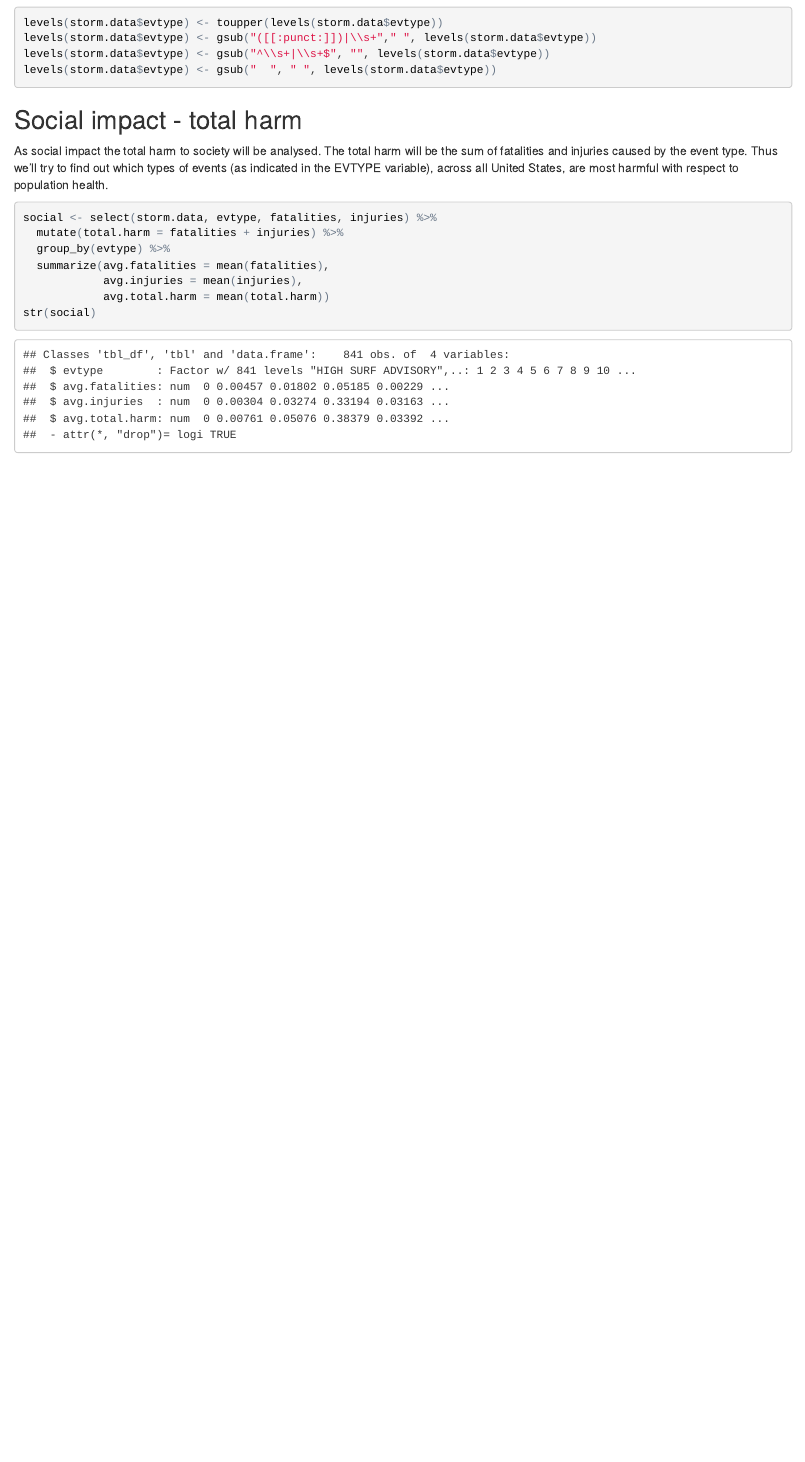
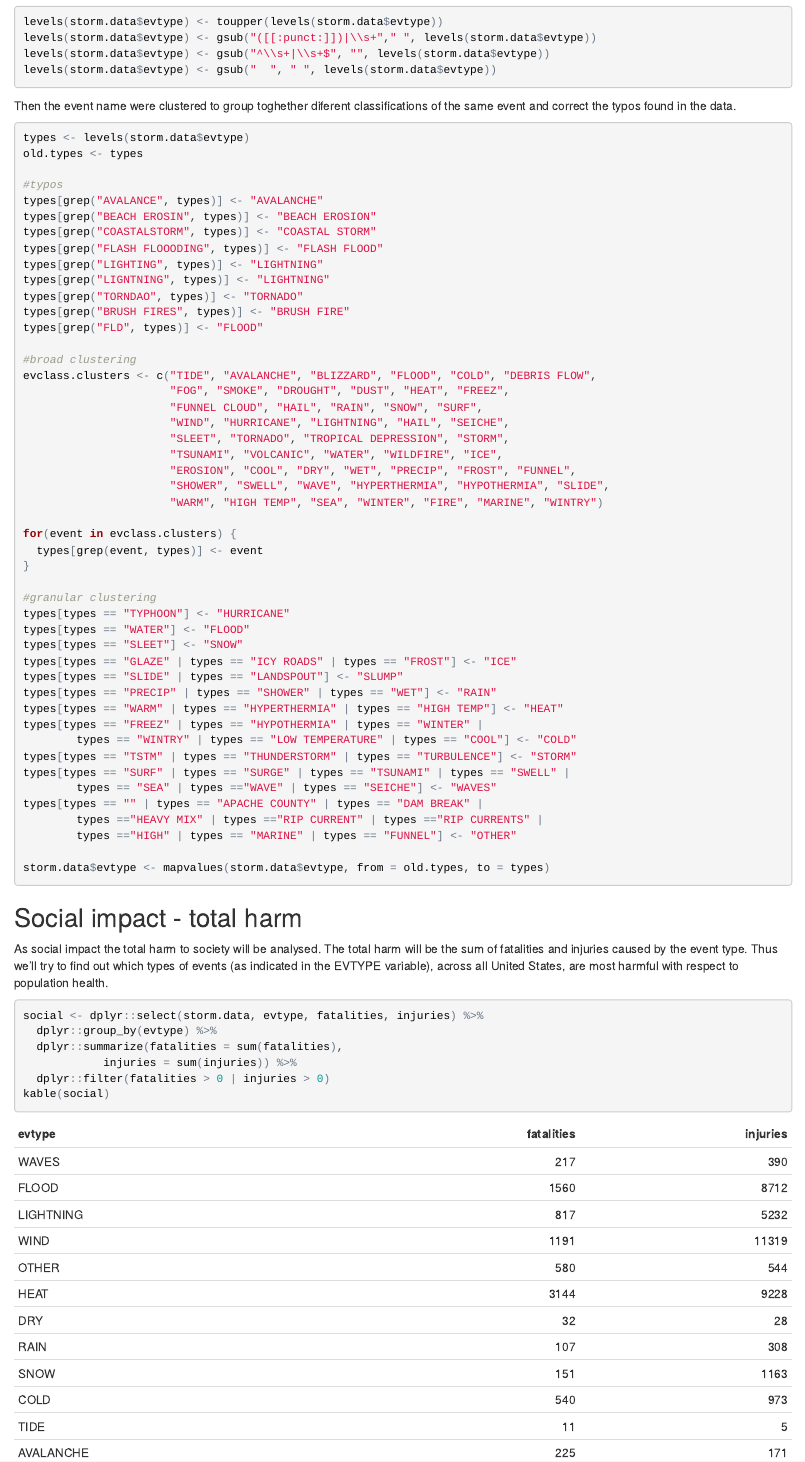
Before and after one commit to danresende/RepData_PeerAssessment2, an R Markdown document (stormDataReport.Rmd): the page in a window 1100 px wide, from 930 px down before the commit and from 1010 px down after it, so that both start at the same text. The pictures show the output file stormDataReport.html that the author committed with the source, opened offline.

Commit message:
finished clustering evtype

````diff
--- a/stormDataReport.Rmd
+++ b/stormDataReport.Rmd
@@ -57,9 +57,31 @@ levels(storm.data$evtype) <- gsub("^\\s+|\\s+$", "", levels(storm.data$evtype))
 levels(storm.data$evtype) <- gsub("  ", " ", levels(storm.data$evtype))
 ```
 
-Then the event name were clustered to group toghether diferent classifications of the same event.
+Then the event name were clustered to group toghether diferent classifications of the same event and correct the typos found in the data.
 
 ```{r echo = TRUE}
 types <- levels(storm.data$evtype)
 old.types <- types
+
+#typos
+types[grep("AVALANCE", types)] <- "AVALANCHE"
+types[grep("BEACH EROSIN", types)] <- "BEACH EROSION"
+types[grep("COASTALSTORM", types)] <- "COASTAL STORM"
+types[grep("FLASH FLOOODING", types)] <- "FLASH FLOOD"
+types[grep("LIGHTING", types)] <- "LIGHTNING"
+types[grep("LIGNTNING", types)] <- "LIGHTNING"
+types[grep("TORNDAO", types)] <- "TORNADO"
+types[grep("BRUSH FIRES", types)] <- "BRUSH FIRE"
+types[grep("FLD", types)] <- "FLOOD"
+
+#broad clustering
 evclass.clusters <- c("TIDE", "AVALANCHE", "BLIZZARD", "FLOOD", "COLD", "DEBRIS FLOW",
+                      "FOG", "SMOKE", "DROUGHT", "DUST", "HEAT", "FREEZ",
+                      "FUNNEL CLOUD", "HAIL", "RAIN", "SNOW", "SURF",
+                      "WIND", "HURRICANE", "LIGHTNING", "HAIL", "SEICHE",
+                      "SLEET", "TORNADO", "TROPICAL DEPRESSION", "STORM",
+                      "TSUNAMI", "VOLCANIC", "WATER", "WILDFIRE", "ICE",
+                      "EROSION", "COOL", "DRY", "WET", "PRECIP", "FROST", "FUNNEL",
+                      "SHOWER", "SWELL", "WAVE", "HYPERTHERMIA", "HYPOTHERMIA", "SLIDE",
+                      "WARM", "HIGH TEMP", "SEA", "WINTER", "FIRE", "MARINE", "WINTRY")
+
@@ -73,6 +88,24 @@ evclass.clusters <- c("TIDE", "AVALANCHE", "BLIZZARD", "FLOOD", "COLD", "DEBRIS
 for(event in evclass.clusters) {
   types[grep(event, types)] <- event
 }
+
+#granular clustering
+types[types == "TYPHOON"] <- "HURRICANE"
+types[types == "WATER"] <- "FLOOD"
+types[types == "SLEET"] <- "SNOW"
+types[types == "GLAZE" | types == "ICY ROADS" | types == "FROST"] <- "ICE"
+types[types == "SLIDE" | types == "LANDSPOUT"] <- "SLUMP"
+types[types == "PRECIP" | types == "SHOWER" | types == "WET"] <- "RAIN"
+types[types == "WARM" | types == "HYPERTHERMIA" | types == "HIGH TEMP"] <- "HEAT"
+types[types == "FREEZ" | types == "HYPOTHERMIA" | types == "WINTER" |
+        types == "WINTRY" | types == "LOW TEMPERATURE" | types == "COOL"] <- "COLD"
+types[types == "TSTM" | types == "THUNDERSTORM" | types == "TURBULENCE"] <- "STORM"
+types[types == "SURF" | types == "SURGE" | types == "TSUNAMI" | types == "SWELL" |
+        types == "SEA" | types =="WAVE" | types == "SEICHE"] <- "WAVES"
+types[types == "" | types == "APACHE COUNTY" | types == "DAM BREAK" |
+        types =="HEAVY MIX" | types =="RIP CURRENT" | types =="RIP CURRENTS" |
+        types =="HIGH" | types == "MARINE" | types == "FUNNEL"] <- "OTHER"
+
 storm.data$evtype <- mapvalues(storm.data$evtype, from = old.types, to = types)
 ```
 
@@ -81,11 +114,10 @@ storm.data$evtype <- mapvalues(storm.data$evtype, from = old.types, to = types)
 As social impact the total harm to society will be analysed. The total harm will be the sum of fatalities and injuries caused by the event type. Thus we'll try to find out which types of events (as indicated in the EVTYPE variable), across all United States, are most harmful with respect to population health.
 
 ```{r echo = TRUE}
-social <- select(storm.data, evtype, fatalities, injuries) %>%
-  mutate(total.harm = fatalities + injuries) %>%
-  group_by(evtype) %>%
-  summarize(avg.fatalities = mean(fatalities),
-            avg.injuries = mean(injuries),
-            avg.total.harm = mean(total.harm))
-str(social)
-```
+social <- dplyr::select(storm.data, evtype, fatalities, injuries) %>%
+  dplyr::group_by(evtype) %>%
+  dplyr::summarize(fatalities = sum(fatalities),
+            injuries = sum(injuries)) %>%
+  dplyr::filter(fatalities > 0 | injuries > 0)
+kable(social, col.names = c("EVENT TYPE", "FATALITIES", "INJURIES"))
+social
````
Also changed, not shown: repdata-peer2_doc-pd01016005curr.pdf, stormDataReport.html, stormDataReport.Rmd (7 more changed lines).
